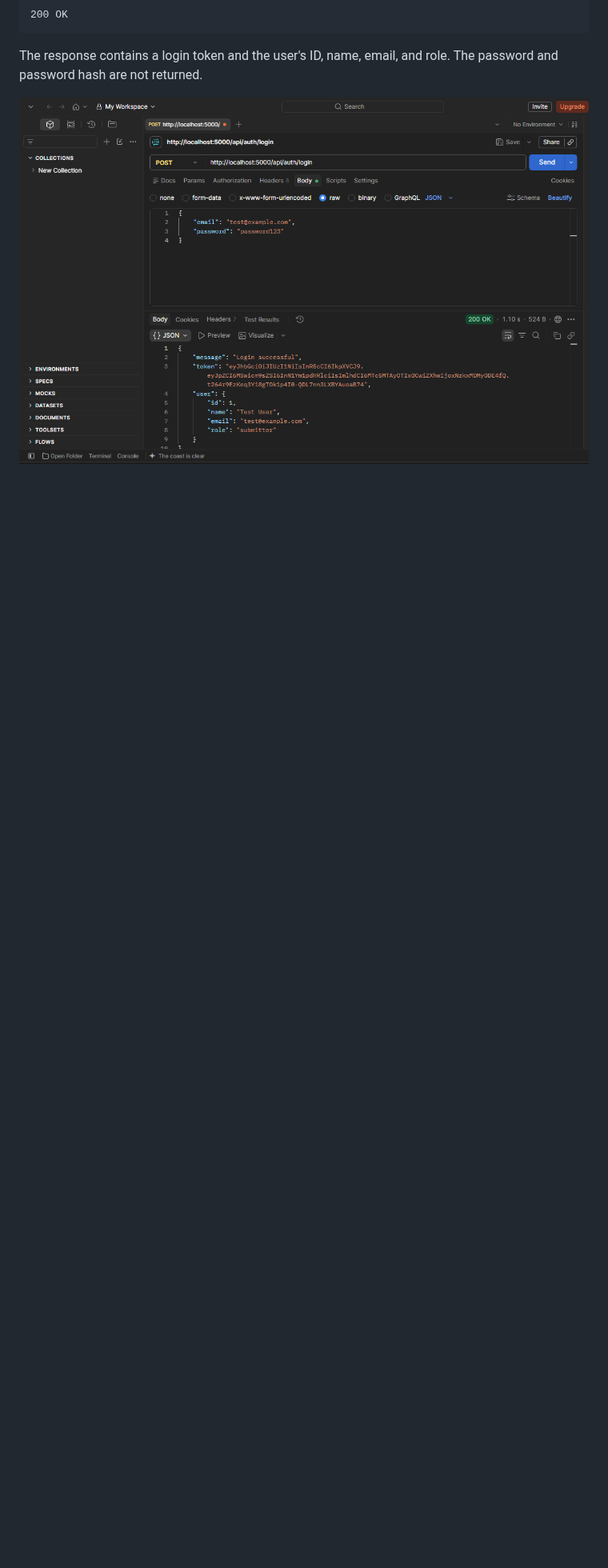
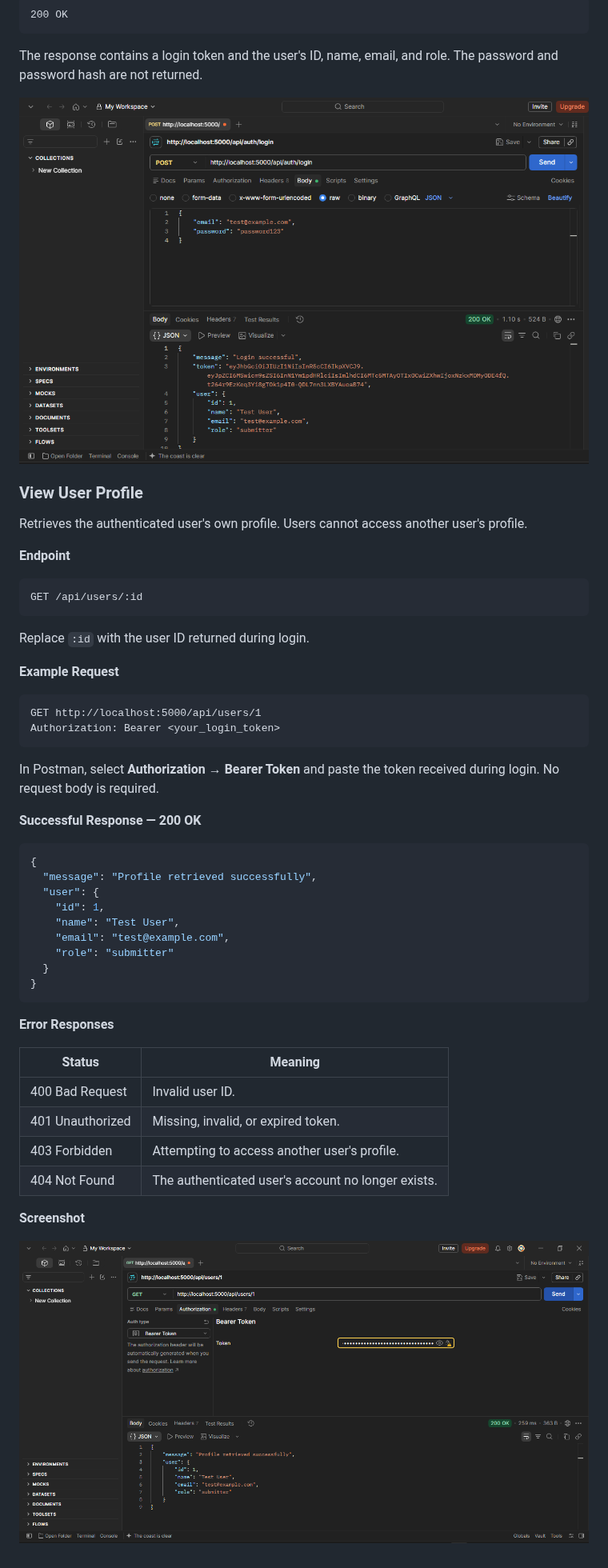
Before and after one commit to NeeloByron/Collaborative-Code-Review-Platform, a Markdown page: README.md, the part around the change. Shown at 80% size. Rendered like a GitHub page; pictures changed too: Assets/getUserProfile.png (added); blank space fills up the shorter version.

Commit message:
added userRoutes file imported it to the server.ts file and updated README.md for getUserById

````diff
--- a/README.md
+++ b/README.md
@@ -148,3 +148,53 @@ The response contains a login token and the user's ID, name, email, and role. Th
 <p align="center">
   <img src="./Assets/login.png" alt="POST Login User - 200 OK" width="900">
 </p>
+
+### View User Profile
+
+Retrieves the authenticated user's own profile. Users cannot access another user's profile.
+
+**Endpoint**
+
+```http
+GET /api/users/:id
+```
+
+Replace `:id` with the user ID returned during login.
+
+**Example Request**
+
+```http
+GET http://localhost:5000/api/users/1
+Authorization: Bearer <your_login_token>
+```
+
+In Postman, select **Authorization → Bearer Token** and paste the token received during login. No request body is required.
+
+**Successful Response — 200 OK**
+
+```json
+{
+  "message": "Profile retrieved successfully",
+  "user": {
+    "id": 1,
+    "name": "Test User",
+    "email": "test@example.com",
+    "role": "submitter"
+  }
+}
+```
+
+**Error Responses**
+
+| Status | Meaning |
+|---|---|
+| 400 Bad Request | Invalid user ID. |
+| 401 Unauthorized | Missing, invalid, or expired token. |
+| 403 Forbidden | Attempting to access another user's profile. |
+| 404 Not Found | The authenticated user's account no longer exists. |
+
+**Screenshot**
+
+<p align="center">
+  <img src="./Assets/getUserProfile.png" alt="GET User Profile - 200 OK" width="900">
+</p>
````
Also changed, not shown: 2 other files.
